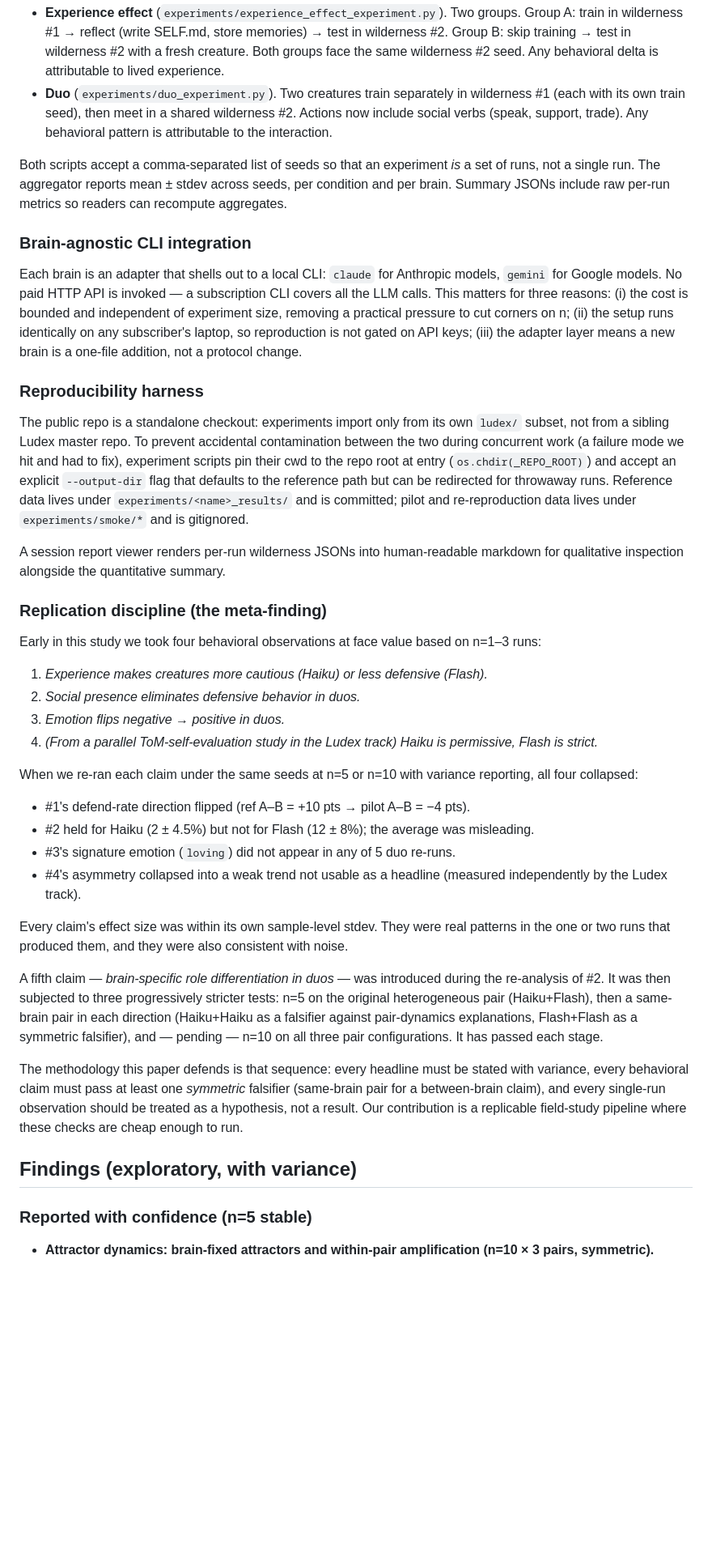
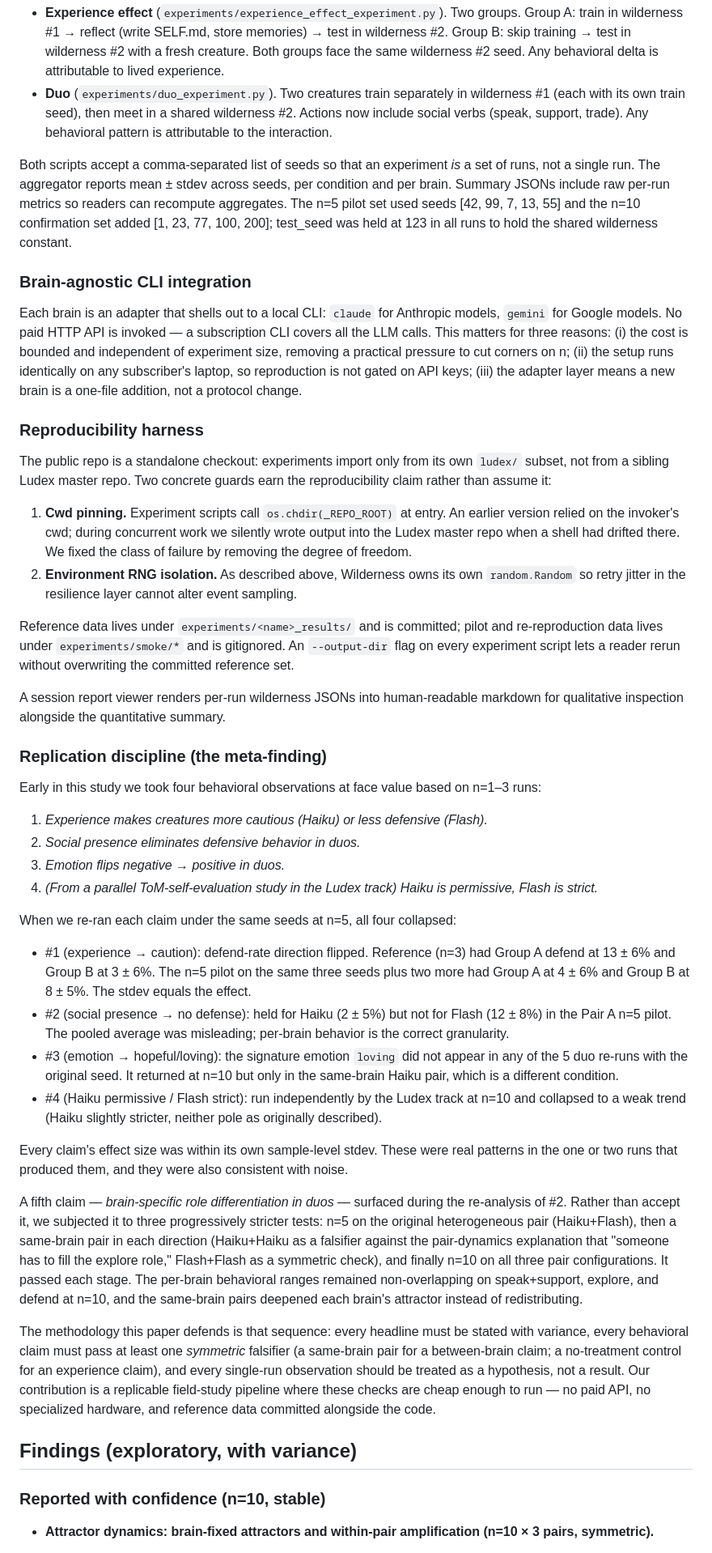
Before and after one commit to JihoonJeong/ai-creature-field-study, a Markdown page: docs/paper-draft.md, the part around one of its changes. Shown at 81% size. GitHub-like rendering; blank space fills up the shorter version.

Commit message:
docs: methodology polish — n=10 data, RNG isolation, tighter walk-back prose
- Field environment: explain why Wilderness owns its RNG (resilience jitter
  on global random would otherwise perturb event streams). This is the
  concrete basis for the "deterministic stimulus" claim.
- Experiment protocol: cite exact seed sets — n=5 [42,99,7,13,55], n=10
  adds [1,23,77,100,200], test_seed held at 123.
- Reproducibility harness: reframed as two explicit guards (cwd pinning,
  RNG isolation) rather than a list of tweaks. Each guard references the
  failure mode it prevents.
- Replication discipline: each walk-back now quotes the specific n and
  numbers. Fifth-claim sequence updated to "passed n=10 across three
  pairs" (no longer pending).
- Headings: "n=5 stable" → "n=10 stable"; added "downgraded" to the
  variance-observations heading so readers know the direction of the
  change without reading the body.

Co-Authored-By: Claude Opus 4.6 (1M context) <noreply@anthropic.com>

```diff
--- a/docs/paper-draft.md
+++ b/docs/paper-draft.md
@@ -42,7 +44,7 @@ Two experiments are defined:
 - **Experience effect** (`experiments/experience_effect_experiment.py`). Two groups. Group A: train in wilderness #1 → reflect (write SELF.md, store memories) → test in wilderness #2. Group B: skip training → test in wilderness #2 with a fresh creature. Both groups face the same wilderness #2 seed. Any behavioral delta is attributable to lived experience.
 - **Duo** (`experiments/duo_experiment.py`). Two creatures train separately in wilderness #1 (each with its own train seed), then meet in a shared wilderness #2. Actions now include social verbs (speak, support, trade). Any behavioral pattern is attributable to the interaction.
 
-Both scripts accept a comma-separated list of seeds so that an experiment *is* a set of runs, not a single run. The aggregator reports mean ± stdev across seeds, per condition and per brain. Summary JSONs include raw per-run metrics so readers can recompute aggregates.
+Both scripts accept a comma-separated list of seeds so that an experiment *is* a set of runs, not a single run. The aggregator reports mean ± stdev across seeds, per condition and per brain. Summary JSONs include raw per-run metrics so readers can recompute aggregates. The n=5 pilot set used seeds [42, 99, 7, 13, 55] and the n=10 confirmation set added [1, 23, 77, 100, 200]; test_seed was held at 123 in all runs to hold the shared wilderness constant.
 
 ### Brain-agnostic CLI integration
 
@@ -50,7 +52,12 @@ Each brain is an adapter that shells out to a local CLI: `claude` for Anthropic
 
 ### Reproducibility harness
 
-The public repo is a standalone checkout: experiments import only from its own `ludex/` subset, not from a sibling Ludex master repo. To prevent accidental contamination between the two during concurrent work (a failure mode we hit and had to fix), experiment scripts pin their cwd to the repo root at entry (`os.chdir(_REPO_ROOT)`) and accept an explicit `--output-dir` flag that defaults to the reference path but can be redirected for throwaway runs. Reference data lives under `experiments/<name>_results/` and is committed; pilot and re-reproduction data lives under `experiments/smoke/*` and is gitignored.
+The public repo is a standalone checkout: experiments import only from its own `ludex/` subset, not from a sibling Ludex master repo. Two concrete guards earn the reproducibility claim rather than assume it:
+
+1. **Cwd pinning.** Experiment scripts call `os.chdir(_REPO_ROOT)` at entry. An earlier version relied on the invoker's cwd; during concurrent work we silently wrote output into the Ludex master repo when a shell had drifted there. We fixed the class of failure by removing the degree of freedom.
+2. **Environment RNG isolation.** As described above, Wilderness owns its own `random.Random` so retry jitter in the resilience layer cannot alter event sampling.
+
+Reference data lives under `experiments/<name>_results/` and is committed; pilot and re-reproduction data lives under `experiments/smoke/*` and is gitignored. An `--output-dir` flag on every experiment script lets a reader rerun without overwriting the committed reference set.
 
 A session report viewer renders per-run wilderness JSONs into human-readable markdown for qualitative inspection alongside the quantitative summary.
 
@@ -63,22 +70,22 @@ Early in this study we took four behavioral observations at face value based on
 3. *Emotion flips negative → positive in duos.*
 4. *(From a parallel ToM-self-evaluation study in the Ludex track) Haiku is permissive, Flash is strict.*
 
-When we re-ran each claim under the same seeds at n=5 or n=10 with variance reporting, all four collapsed:
+When we re-ran each claim under the same seeds at n=5, all four collapsed:
 
-- #1's defend-rate direction flipped (ref A–B = +10 pts → pilot A–B = −4 pts).
-- #2 held for Haiku (2 ± 4.5%) but not for Flash (12 ± 8%); the average was misleading.
-- #3's signature emotion (`loving`) did not appear in any of 5 duo re-runs.
-- #4's asymmetry collapsed into a weak trend not usable as a headline (measured independently by the Ludex track).
+- #1 (experience → caution): defend-rate direction flipped. Reference (n=3) had Group A defend at 13 ± 6% and Group B at 3 ± 6%. The n=5 pilot on the same three seeds plus two more had Group A at 4 ± 6% and Group B at 8 ± 5%. The stdev equals the effect.
+- #2 (social presence → no defense): held for Haiku (2 ± 5%) but not for Flash (12 ± 8%) in the Pair A n=5 pilot. The pooled average was misleading; per-brain behavior is the correct granularity.
+- #3 (emotion → hopeful/loving): the signature emotion `loving` did not appear in any of the 5 duo re-runs with the original seed. It returned at n=10 but only in the same-brain Haiku pair, which is a different condition.
+- #4 (Haiku permissive / Flash strict): run independently by the Ludex track at n=10 and collapsed to a weak trend (Haiku slightly stricter, neither pole as originally described).
 
-Every claim's effect size was within its own sample-level stdev. They were real patterns in the one or two runs that produced them, and they were also consistent with noise.
+Every claim's effect size was within its own sample-level stdev. These were real patterns in the one or two runs that produced them, and they were also consistent with noise.
 
-A fifth claim — *brain-specific role differentiation in duos* — was introduced during the re-analysis of #2. It was then subjected to three progressively stricter tests: n=5 on the original heterogeneous pair (Haiku+Flash), then a same-brain pair in each direction (Haiku+Haiku as a falsifier against pair-dynamics explanations, Flash+Flash as a symmetric falsifier), and — pending — n=10 on all three pair configurations. It has passed each stage.
+A fifth claim — *brain-specific role differentiation in duos* — surfaced during the re-analysis of #2. Rather than accept it, we subjected it to three progressively stricter tests: n=5 on the original heterogeneous pair (Haiku+Flash), then a same-brain pair in each direction (Haiku+Haiku as a falsifier against the pair-dynamics explanation that "someone has to fill the explore role," Flash+Flash as a symmetric check), and finally n=10 on all three pair configurations. It passed each stage. The per-brain behavioral ranges remained non-overlapping on speak+support, explore, and defend at n=10, and the same-brain pairs deepened each brain's attractor instead of redistributing.
 
-The methodology this paper defends is that sequence: every headline must be stated with variance, every behavioral claim must pass at least one *symmetric* falsifier (same-brain pair for a between-brain claim), and every single-run observation should be treated as a hypothesis, not a result. Our contribution is a replicable field-study pipeline where these checks are cheap enough to run.
+The methodology this paper defends is that sequence: every headline must be stated with variance, every behavioral claim must pass at least one *symmetric* falsifier (a same-brain pair for a between-brain claim; a no-treatment control for an experience claim), and every single-run observation should be treated as a hypothesis, not a result. Our contribution is a replicable field-study pipeline where these checks are cheap enough to run — no paid API, no specialized hardware, and reference data committed alongside the code.
 
 ## Findings (exploratory, with variance)
 
-### Reported with confidence (n=5 stable)
+### Reported with confidence (n=10, stable)
 
 - **Attractor dynamics: brain-fixed attractors and within-pair amplification (n=10 × 3 pairs, symmetric).**
 
```
Also changed, not shown: other parts of docs/paper-draft.md (+4 -2 lines).
